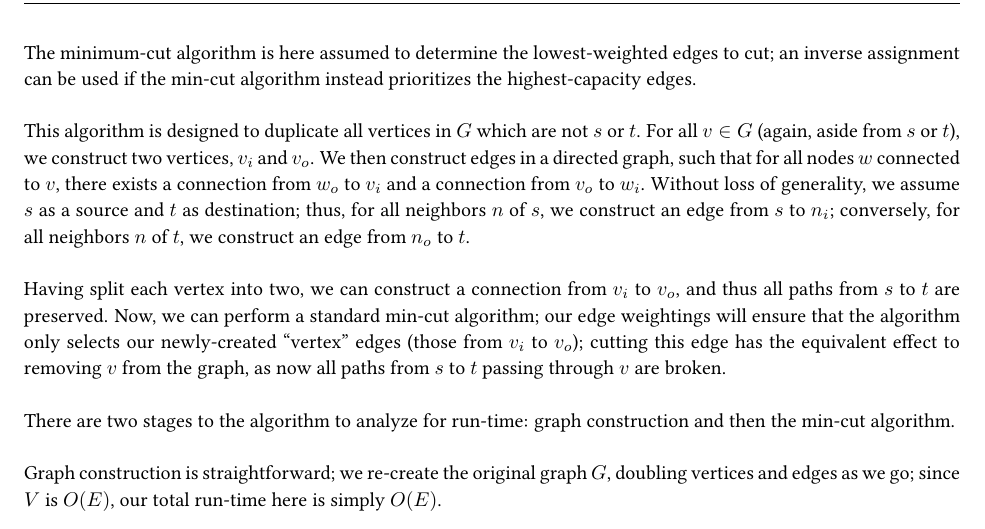
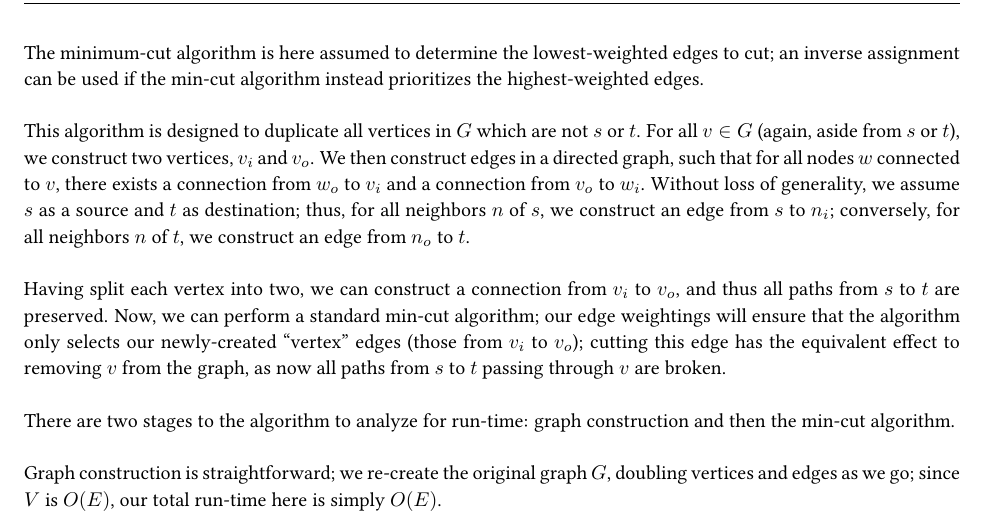
Before and after one commit to aszecsei/algorithmshw6, a LaTeX document (AlgorithmsHW6.tex): part of page 7 of 12, cut so that both start at the same text. Compiled offline with pdfLaTeX.

Commit message:
Fix some wording

```diff
--- a/AlgorithmsHW6.tex
+++ b/AlgorithmsHW6.tex
@@ -341,7 +341,7 @@ For example, given the following input graph, your algorithm should return the n
 	\end{algorithmic}
 \end{algorithm}
 
-The minimum-cut algorithm is here assumed to determine the lowest-weighted edges to cut; an inverse assignment can be used if the min-cut algorithm instead prioritizes the highest-capacity edges.\\
+The minimum-cut algorithm is here assumed to determine the lowest-weighted edges to cut; an inverse assignment can be used if the min-cut algorithm instead prioritizes the highest-weighted edges.\\
 
 This algorithm is designed to duplicate all vertices in $G$ which are not $s$ or $t$. For all $v \in G$ (again, aside from $s$ or $t$), we construct two vertices, $v_i$ and $v_o$. We then construct edges in a directed graph, such that for all nodes $w$ connected to $v$, there exists a connection from $w_o$ to $v_i$ and a connection from $v_o$ to $w_i$. Without loss of generality, we assume $s$ as a source and $t$ as destination; thus, for all neighbors $n$ of $s$, we construct an edge from $s$ to $n_i$; conversely, for all neighbors $n$ of $t$, we construct an edge from $n_o$ to $t$.\\
 
```
Also changed, not shown: AlgorithmsHW6.pdf, 1 other file.
